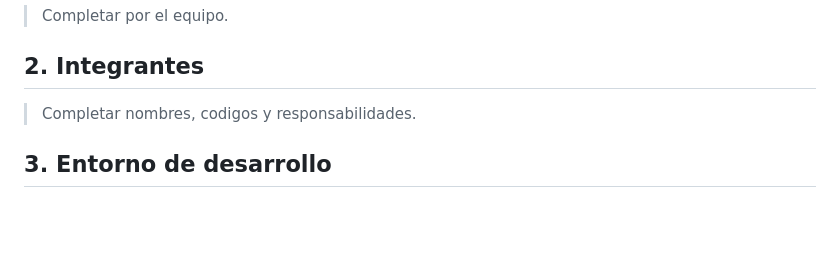
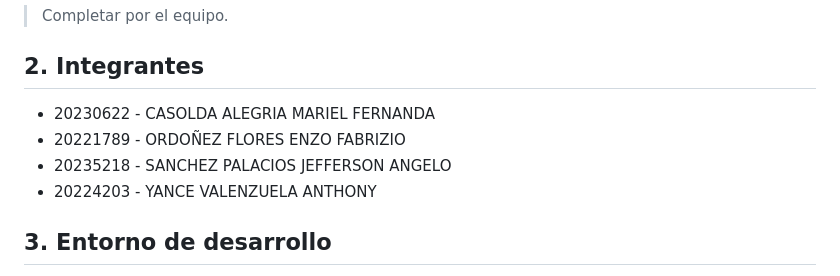
Before and after one commit to jeffangeloss/ReportaYA-Front, a Markdown page: README.md, the part around the change. GitHub-like rendering; blank space fills up the shorter version.

Commit message:
Actualiza integrantes en README

```diff
--- a/README.md
+++ b/README.md
@@ -28,7 +28,10 @@
 > Completar por el equipo.
 
 ## 2. Integrantes
-> Completar nombres, codigos y responsabilidades.
+- 20230622 - CASOLDA ALEGRIA MARIEL FERNANDA
+- 20221789 - ORDOÑEZ FLORES ENZO FABRIZIO
+- 20235218 - SANCHEZ PALACIOS JEFFERSON ANGELO
+- 20224203 - YANCE VALENZUELA ANTHONY
 
 ## 3. Entorno de desarrollo
 
```
